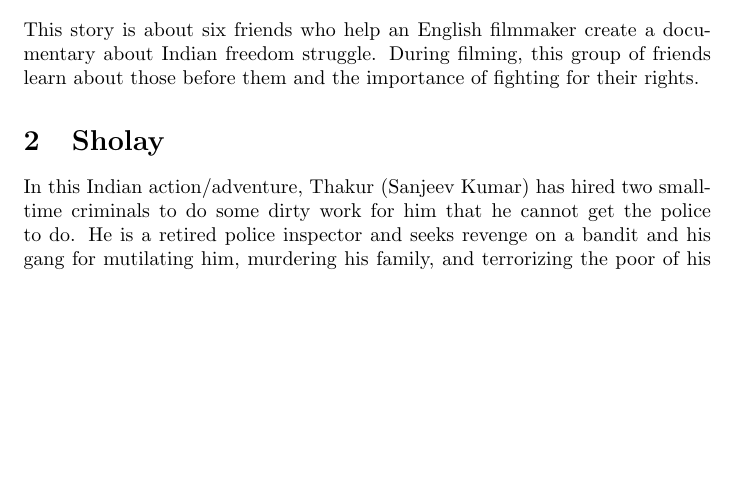
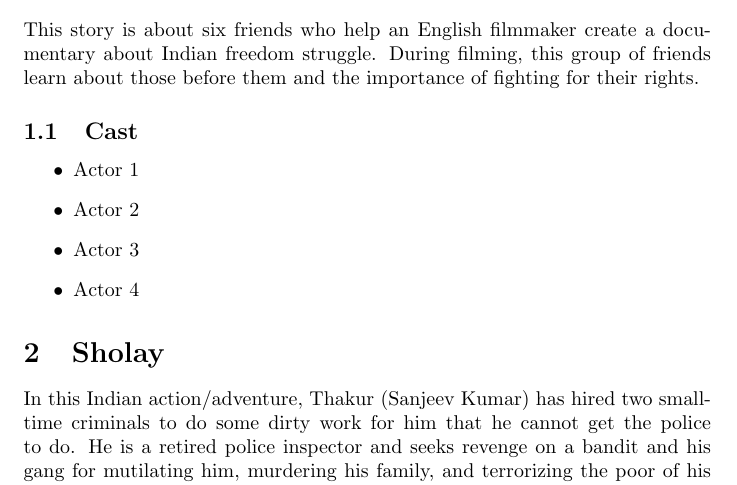
Before and after one commit to subhdeep/cs251-git, a LaTeX document (RangDeBasanti.tex): part of the page, cut so that both start at the same text, the shorter picture padded with empty space. Compiled offline with pdfLaTeX.

Commit message:
Add cast of rdb

```diff
--- a/RangDeBasanti.tex
+++ b/RangDeBasanti.tex
@@ -10,7 +10,13 @@
 
 \section{Rang De Basanti}
 This story is about six friends who help an English filmmaker create a documentary about Indian freedom struggle. During filming, this group of friends learn about those before them and the importance of fighting for their rights.
-
+\subsection{Cast}
+\begin{itemize}
+  \item Actor 1
+  \item Actor 2
+  \item Actor 3
+  \item Actor 4
+\end{itemize}
 \section{Sholay}
 In this Indian action/adventure, Thakur (Sanjeev Kumar) has hired two small-time criminals to do some dirty work for him that he cannot get the police to do. He is a retired police inspector and seeks revenge on a bandit and his gang for mutilating him, murdering his family, and terrorizing the poor of his region. Veeru and Jai are agreeable, and soon the gangleader, Gabbar, and his henchmen have reason to regret their previous behavior.
 \subsection{Cast}
```
